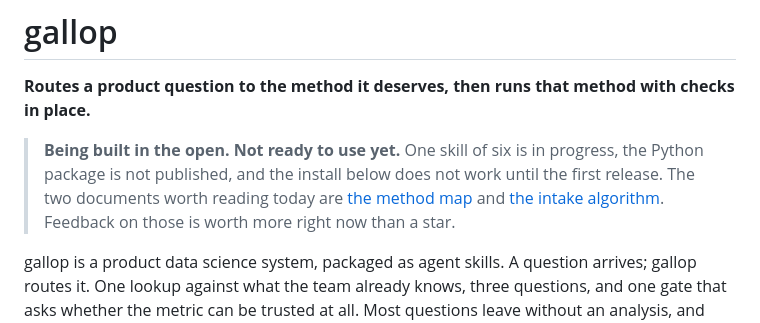
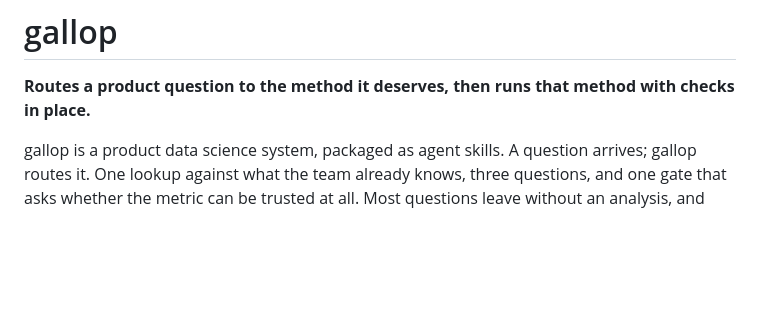
Before and after one commit to 0trm/gallop, a Markdown page: README.md, the part around the change. Drawn GitHub-style; blank space fills up the shorter version.

```diff
--- a/README.md
+++ b/README.md
@@ -5,13 +5,6 @@
 # gallop
 
 **Routes a product question to the method it deserves, then runs that method with checks in place.**
-
-> **Being built in the open. Not ready to use yet.**
-> One skill of six is in progress, the Python package is not published, and the
-> install below does not work until the first release. The two documents worth
-> reading today are [the method map](https://0trm.github.io/gallop/map/) and
-> [the intake algorithm](https://0trm.github.io/gallop/intake/). Feedback on
-> those is worth more right now than a star.
 
 gallop is a product data science system, packaged as agent skills. A question
 arrives; gallop routes it. One lookup against what the team already knows, three
```
